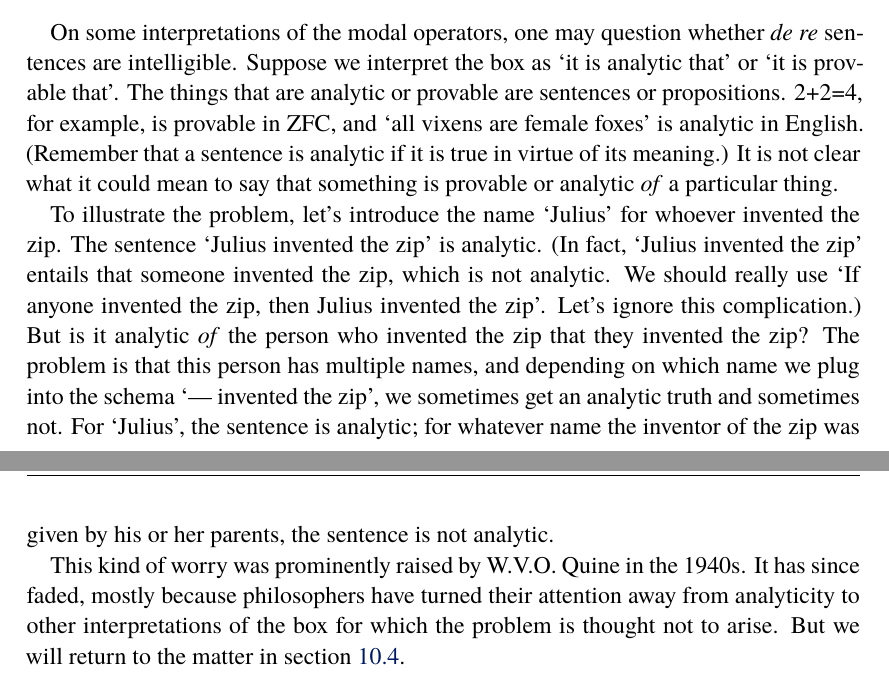
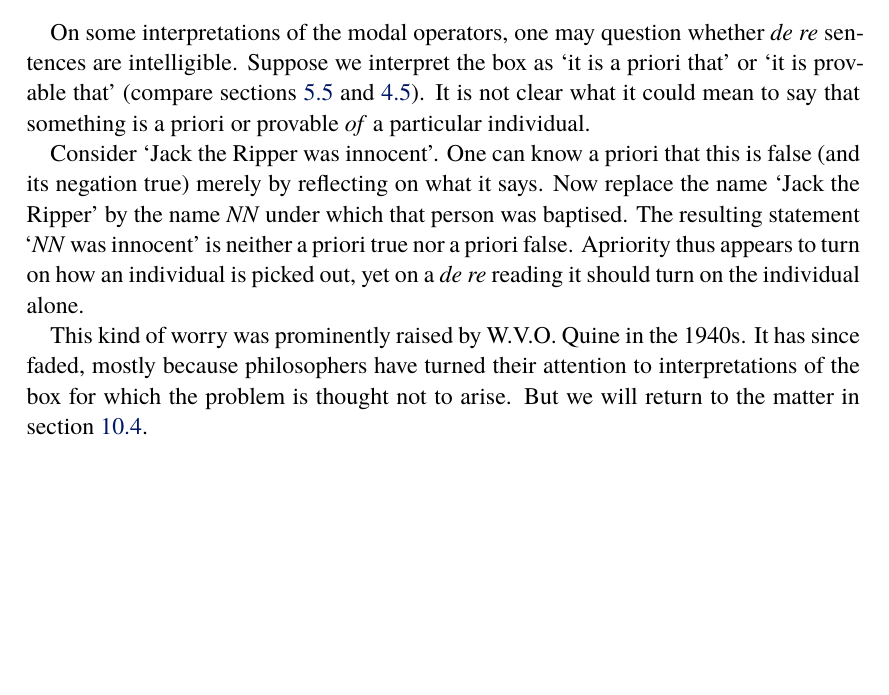
Before and after one commit to wo/logic2, a LaTeX thesis (logic2.tex, which reads 09-qml.tex, 10-qml2.tex): two parts of pages 180 and 181 of 252 before the commit and part of page 180 of 252 after it, the two joined at a grey line, cut so that both start at the same text, the shorter picture padded with empty space. The pictures show the PDF file logic2.pdf that the author committed with the source.

Commit message:
change analyticity examples in qml to apriority

```diff
--- a/09-qml.tex
+++ b/09-qml.tex
@@ -871,23 +871,15 @@ second \emph{de dicto}.
 
 On some interpretations of the modal operators, one may question whether
 \emph{de re} sentences are intelligible. Suppose we interpret the box as `it is
-analytic that' or `it is provable that'. The things that are analytic or
-provable are sentences or propositions. 2+2=4, for example, is provable in
-ZFC, and `all vixens are female foxes' is analytic in English. (Remember that a
-sentence is analytic if it is true in virtue of its meaning.) It is not clear
-what it could mean to say that something is provable or analytic \emph{of} a
-particular thing.
+a priori that' or `it is provable that' (compare sections~\ref{sec:2d}
+and~\ref{sec:looseends}). It is not clear what it could mean to say that
+something is a priori or provable \emph{of} a particular individual.
 
-To illustrate the problem, let's introduce the name `Julius' for whoever
-invented the zip. The sentence `Julius invented the zip' is analytic. (In fact,
-`Julius invented the zip' entails that someone invented the zip, which is not
-analytic. We should really use `If anyone invented the zip, then Julius invented
-the zip'. Let's ignore this complication.) But is it analytic \emph{of} the
-person who invented the zip that they invented the zip? The problem is that this
-person has multiple names, and depending on which name we plug into the schema
-`--- invented the zip', we sometimes get an analytic truth and sometimes not.
-For `Julius', the sentence is analytic; for whatever name the inventor of the
-zip was given by his or her parents, the sentence is not analytic.
+Consider `Jack the Ripper was innocent'. One can know a priori that this is
+false (and its negation true) merely by reflecting on what it says. Now replace
+the name `Jack the Ripper' by the name \emph{NN} under which that person was
+baptised. The resulting statement `\emph{NN} was innocent' is neither a priori
+true nor a priori false. Apriority thus appears to turn on how an individual is
+picked out, yet on a \emph{de re} reading it should turn on the individual
+alone.
 
-This kind of worry was prominently raised by W.V.O.\ Quine in the 1940s.  It has
-since faded, mostly because philosophers have turned their attention away from
@@ -896,3 +887,6 @@ not to arise. But we will return to the matter in section \ref{sec:twi}.
+since faded, mostly because philosophers have turned their attention to
+interpretations of the box for which the problem is thought not to arise. But we
+will return to the matter in section \ref{sec:twi}.
 
 % factoid: ``(Ex)[]A is not equivalent to any de dicto sentence even in
 % S5+BF and so not in any weaker system.'' Cresswell 149.
@@ -1039,4 +1033,3 @@ All this looks simple and unproblematic. But look what happens when we add boxes
 and diamonds. Consider the following inference:
 %
 \begin{quote}
-  It is analytic that Julius invented the zip.\\
@@ -1048 +1040,0 @@ The conclusion clearly doesn't follow from the premises, but the inference seems
-to be licensed by Leibniz's law. Another well-known example:
--- a/10-qml2.tex
+++ b/10-qml2.tex
@@ -1230,5 +1230,3 @@ logical acumen. Her belief worlds are not worlds at which someone can both fly
 and not fly. Rather, they are worlds at which one person plays the Superman role
 and a different person plays the Clark Kent role.
 
-Consider also the case of Julius. When we introduce the name `Julius' for
-whoever invented the zip, we can be sure that Julius invented the zip. But it
```
Also changed, not shown: logic2.pdf, 09-qml.tex (12 more changed lines), 10-qml2.tex (40 more changed lines).
